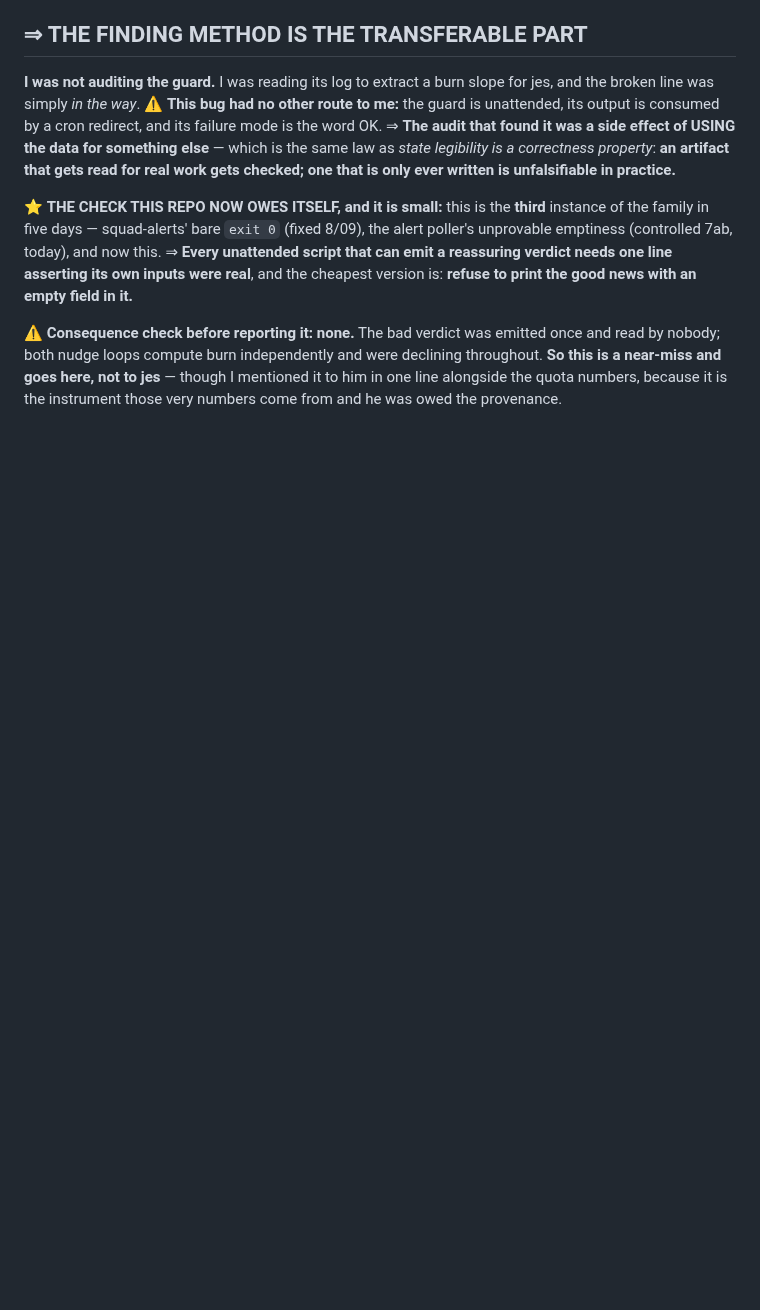
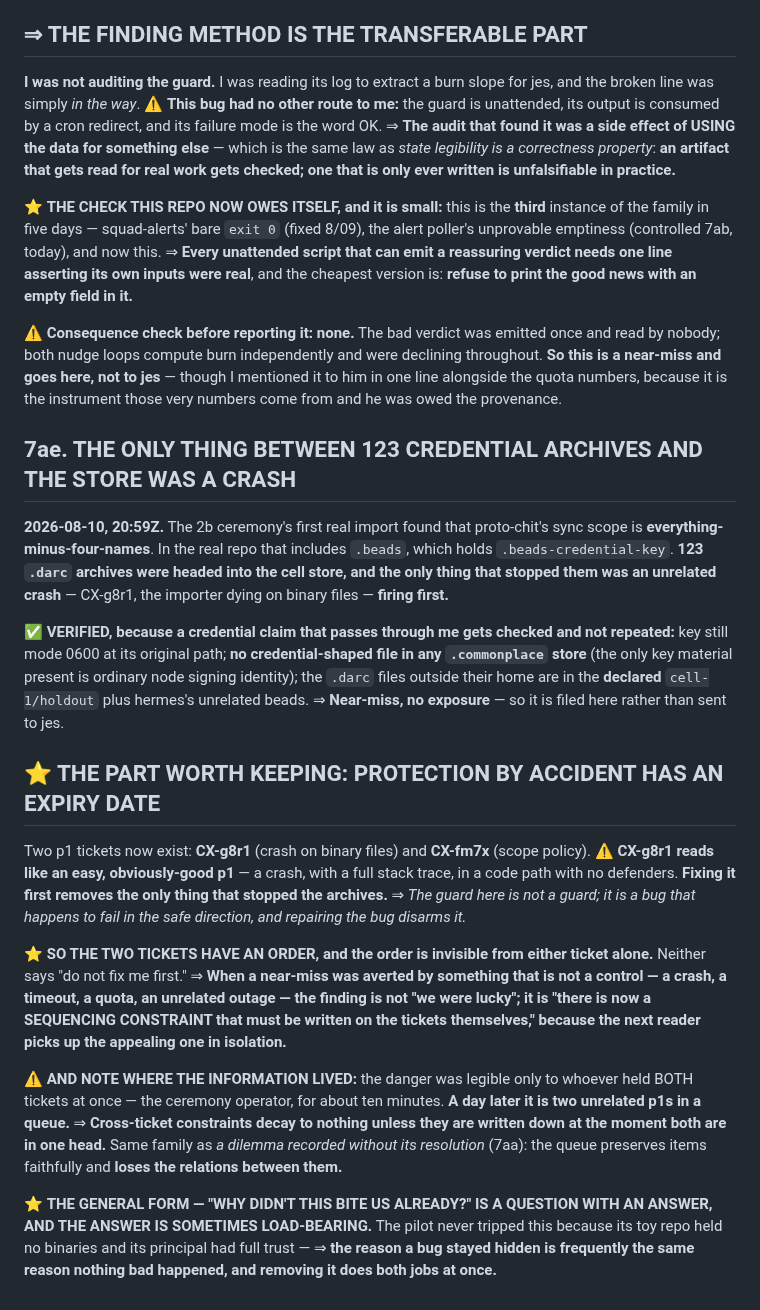
Before and after one commit to jes5199/boss-clod, a Markdown page: LESSONS.md, the part around the change. Rendered like a GitHub page; blank space fills up the shorter version.

Commit message:
docs: protection by accident expires when you fix the bug providing it — CX-g8r1 before CX-fm7x disarms the guard

```diff
--- a/LESSONS.md
+++ b/LESSONS.md
@@ -1427,3 +1427,43 @@ nobody; both nudge loops compute burn independently and were declining throughou
 a near-miss and goes here, not to jes** — though I mentioned it to him in one line alongside the
 quota numbers, because it is the instrument those very numbers come from and he was owed the
 provenance.
+
+## 7ae. THE ONLY THING BETWEEN 123 CREDENTIAL ARCHIVES AND THE STORE WAS A CRASH
+
+**2026-08-10, 20:59Z.** The 2b ceremony's first real import found that proto-chit's sync scope is
+**everything-minus-four-names**. In the real repo that includes `.beads`, which holds
+`.beads-credential-key`. **123 `.darc` archives were headed into the cell store, and the only
+thing that stopped them was an unrelated crash** — CX-g8r1, the importer dying on binary files —
+**firing first.**
+
+✅ **VERIFIED, because a credential claim that passes through me gets checked and not repeated:**
+key still mode 0600 at its original path; **no credential-shaped file in any `.commonplace`
+store** (the only key material present is ordinary node signing identity); the `.darc` files
+outside their home are in the **declared** `cell-1/holdout` plus hermes's unrelated beads.
+⇒ **Near-miss, no exposure** — so it is filed here rather than sent to jes.
+
+## ⭐ THE PART WORTH KEEPING: PROTECTION BY ACCIDENT HAS AN EXPIRY DATE
+
+Two p1 tickets now exist: **CX-g8r1** (crash on binary files) and **CX-fm7x** (scope policy).
+⚠️ **CX-g8r1 reads like an easy, obviously-good p1** — a crash, with a full stack trace, in a
+code path with no defenders. **Fixing it first removes the only thing that stopped the
+archives.** ⇒ *The guard here is not a guard; it is a bug that happens to fail in the safe
+direction, and repairing the bug disarms it.*
+
+⭐ **SO THE TWO TICKETS HAVE AN ORDER, and the order is invisible from either ticket alone.**
+Neither says "do not fix me first." ⇒ **When a near-miss was averted by something that is not a
+control — a crash, a timeout, a quota, an unrelated outage — the finding is not "we were lucky";
+it is "there is now a SEQUENCING CONSTRAINT that must be written on the tickets themselves,"
+because the next reader picks up the appealing one in isolation.**
+
+⚠️ **AND NOTE WHERE THE INFORMATION LIVED:** the danger was legible only to whoever held BOTH
+tickets at once — the ceremony operator, for about ten minutes. **A day later it is two
+unrelated p1s in a queue.** ⇒ **Cross-ticket constraints decay to nothing unless they are
+written down at the moment both are in one head.** Same family as *a dilemma recorded without
+its resolution* (7aa): the queue preserves items faithfully and **loses the relations between
+them.**
+
+⭐ **THE GENERAL FORM — "WHY DIDN'T THIS BITE US ALREADY?" IS A QUESTION WITH AN ANSWER, AND THE
+ANSWER IS SOMETIMES LOAD-BEARING.** The pilot never tripped this because its toy repo held no
+binaries and its principal had full trust — ⇒ **the reason a bug stayed hidden is frequently the
+same reason nothing bad happened, and removing it does both jobs at once.**
```
